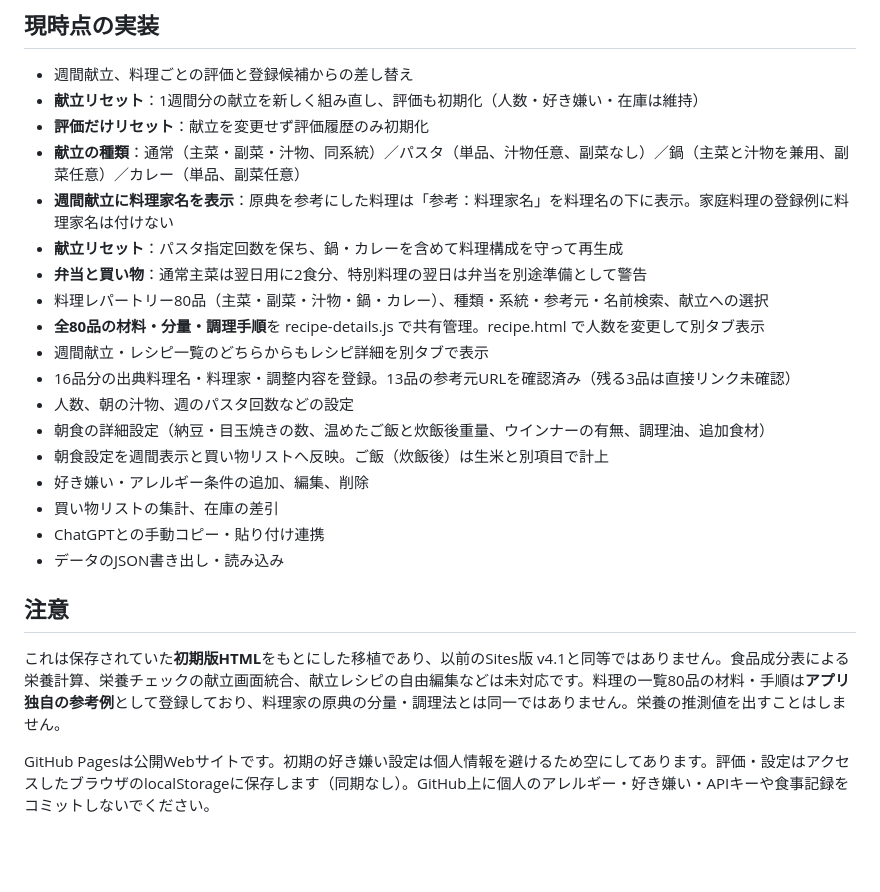
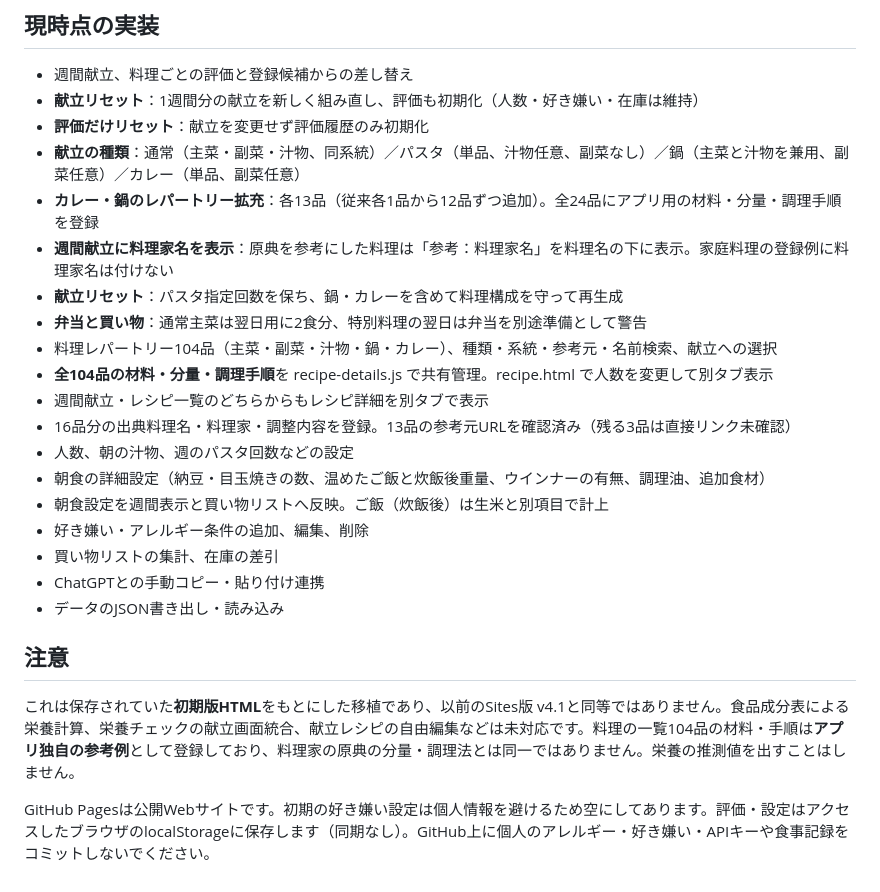
Before and after one commit to YUDAI111111/mainichi-kondate, a Markdown page: README.md, the part around the change. Rendered like a GitHub page; blank space fills up the shorter version.

Commit message:
docs: update recipe count to 104 and document added curry and hotpot choices

```diff
--- a/README.md
+++ b/README.md
@@ -10,11 +10,12 @@ GitHub Pages: リポジトリの Settings → Pages → Build and deployment →
 - **献立リセット**：1週間分の献立を新しく組み直し、評価も初期化（人数・好き嫌い・在庫は維持）
 - **評価だけリセット**：献立を変更せず評価履歴のみ初期化
 - **献立の種類**：通常（主菜・副菜・汁物、同系統）／パスタ（単品、汁物任意、副菜なし）／鍋（主菜と汁物を兼用、副菜任意）／カレー（単品、副菜任意）
+- **カレー・鍋のレパートリー拡充**：各13品（従来各1品から12品ずつ追加）。全24品にアプリ用の材料・分量・調理手順を登録
 - **週間献立に料理家名を表示**：原典を参考にした料理は「参考：料理家名」を料理名の下に表示。家庭料理の登録例に料理家名は付けない
 - **献立リセット**：パスタ指定回数を保ち、鍋・カレーを含めて料理構成を守って再生成
 - **弁当と買い物**：通常主菜は翌日用に2食分、特別料理の翌日は弁当を別途準備として警告
-- 料理レパートリー80品（主菜・副菜・汁物・鍋・カレー）、種類・系統・参考元・名前検索、献立への選択
-- **全80品の材料・分量・調理手順**を recipe-details.js で共有管理。recipe.html で人数を変更して別タブ表示
+- 料理レパートリー104品（主菜・副菜・汁物・鍋・カレー）、種類・系統・参考元・名前検索、献立への選択
+- **全104品の材料・分量・調理手順**を recipe-details.js で共有管理。recipe.html で人数を変更して別タブ表示
 - 週間献立・レシピ一覧のどちらからもレシピ詳細を別タブで表示
 - 16品分の出典料理名・料理家・調整内容を登録。13品の参考元URLを確認済み（残る3品は直接リンク未確認）
 - 人数、朝の汁物、週のパスタ回数などの設定
@@ -26,6 +27,6 @@ GitHub Pages: リポジトリの Settings → Pages → Build and deployment →
 - データのJSON書き出し・読み込み
 
 ## 注意
-これは保存されていた**初期版HTML**をもとにした移植であり、以前のSites版 v4.1と同等ではありません。食品成分表による栄養計算、栄養チェックの献立画面統合、献立レシピの自由編集などは未対応です。料理の一覧80品の材料・手順は**アプリ独自の参考例**として登録しており、料理家の原典の分量・調理法とは同一ではありません。栄養の推測値を出すことはしません。
+これは保存されていた**初期版HTML**をもとにした移植であり、以前のSites版 v4.1と同等ではありません。食品成分表による栄養計算、栄養チェックの献立画面統合、献立レシピの自由編集などは未対応です。料理の一覧104品の材料・手順は**アプリ独自の参考例**として登録しており、料理家の原典の分量・調理法とは同一ではありません。栄養の推測値を出すことはしません。
 
 GitHub Pagesは公開Webサイトです。初期の好き嫌い設定は個人情報を避けるため空にしてあります。評価・設定はアクセスしたブラウザのlocalStorageに保存します（同期なし）。GitHub上に個人のアレルギー・好き嫌い・APIキーや食事記録をコミットしないでください。
```
